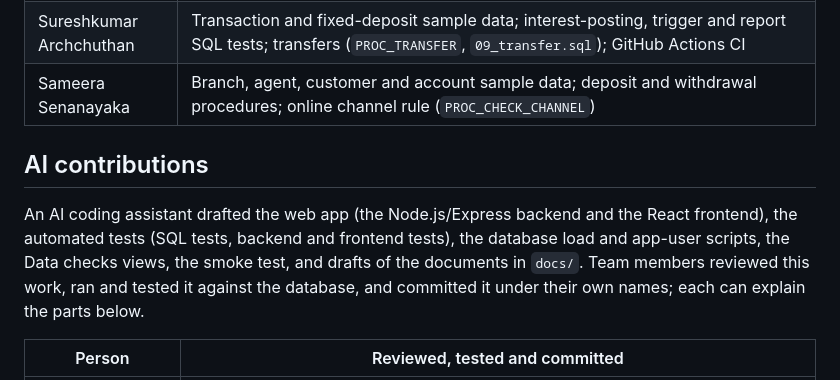
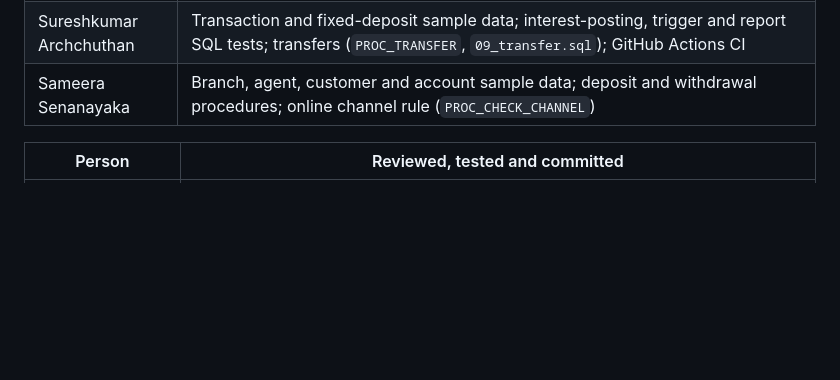
Before and after one commit to VirunGamage/mims-microbanking-system, a Markdown page: README.md, the part around the change. Rendered like a GitHub page; blank space fills up the shorter version.

```diff
--- a/README.md
+++ b/README.md
@@ -271,10 +271,6 @@ A pull request is merged only when all three jobs show a green tick (the Checks
 | Sureshkumar Archchuthan | Transaction and fixed-deposit sample data; interest-posting, trigger and report SQL tests; transfers (`PROC_TRANSFER`, `09_transfer.sql`); GitHub Actions CI |
 | Sameera Senanayaka | Branch, agent, customer and account sample data; deposit and withdrawal procedures; online channel rule (`PROC_CHECK_CHANNEL`) |
 
-## AI contributions
-
-An AI coding assistant drafted the web app (the Node.js/Express backend and the React frontend), the automated tests (SQL tests, backend and frontend tests), the database load and app-user scripts, the Data checks views, the smoke test, and drafts of the documents in `docs/`. Team members reviewed this work, ran and tested it against the database, and committed it under their own names; each can explain the parts below.
-
 | Person | Reviewed, tested and committed |
 |---|---|
 | Virun Gamage | Repository setup and README; backend core and tests; customer and account API; frontend setup; smoke test; review fixes; Docker, e-mail notifications, cloud hosting and deploy workflow; sign-in, online banking pages and My reports |
```
